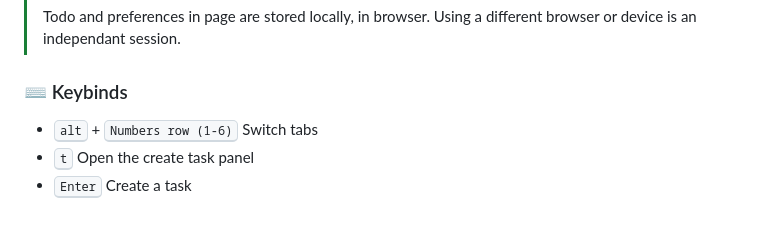
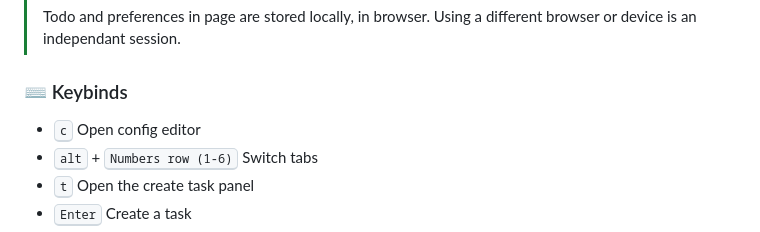
Before and after one commit to vectorcmdr/senzai-startpage, a Markdown page: README.md, the part around the change. GitHub-like rendering.

Commit message:
:memo: update docs

```diff
--- a/README.md
+++ b/README.md
@@ -83,6 +83,7 @@ Designed for functionality and aesthetics with seamless hosting on GitHub Pages,
 > Todo and preferences in page are stored locally, in browser. Using a different browser or device is an independant session.
 
 ### ⌨️ Keybinds
+* <kbd>c</kbd> Open config editor
 * <kbd>alt</kbd> + <kbd>Numbers row (1-6)</kbd> Switch tabs
 * <kbd>t</kbd> Open the create task panel
 * <kbd>Enter</kbd> Create a task
```
